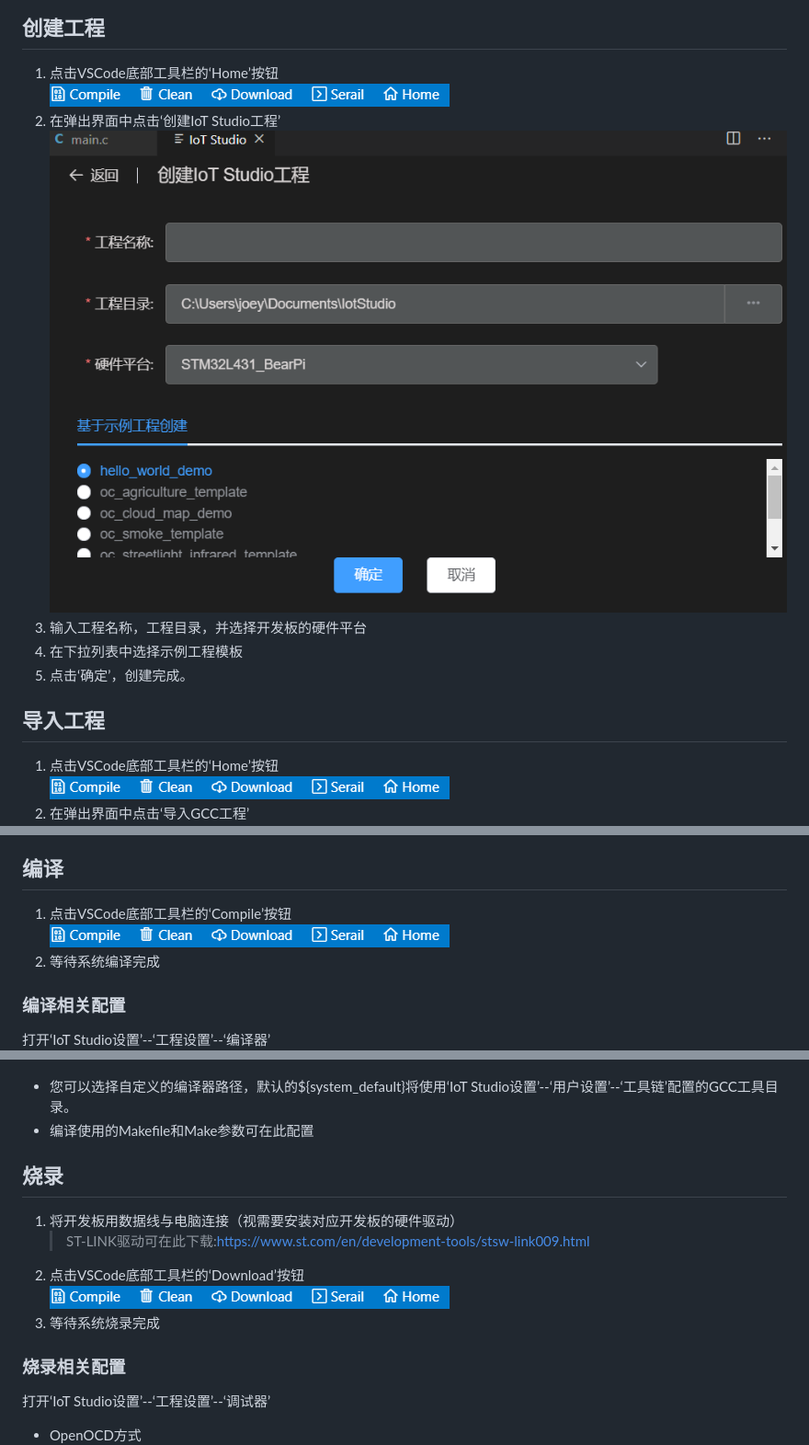
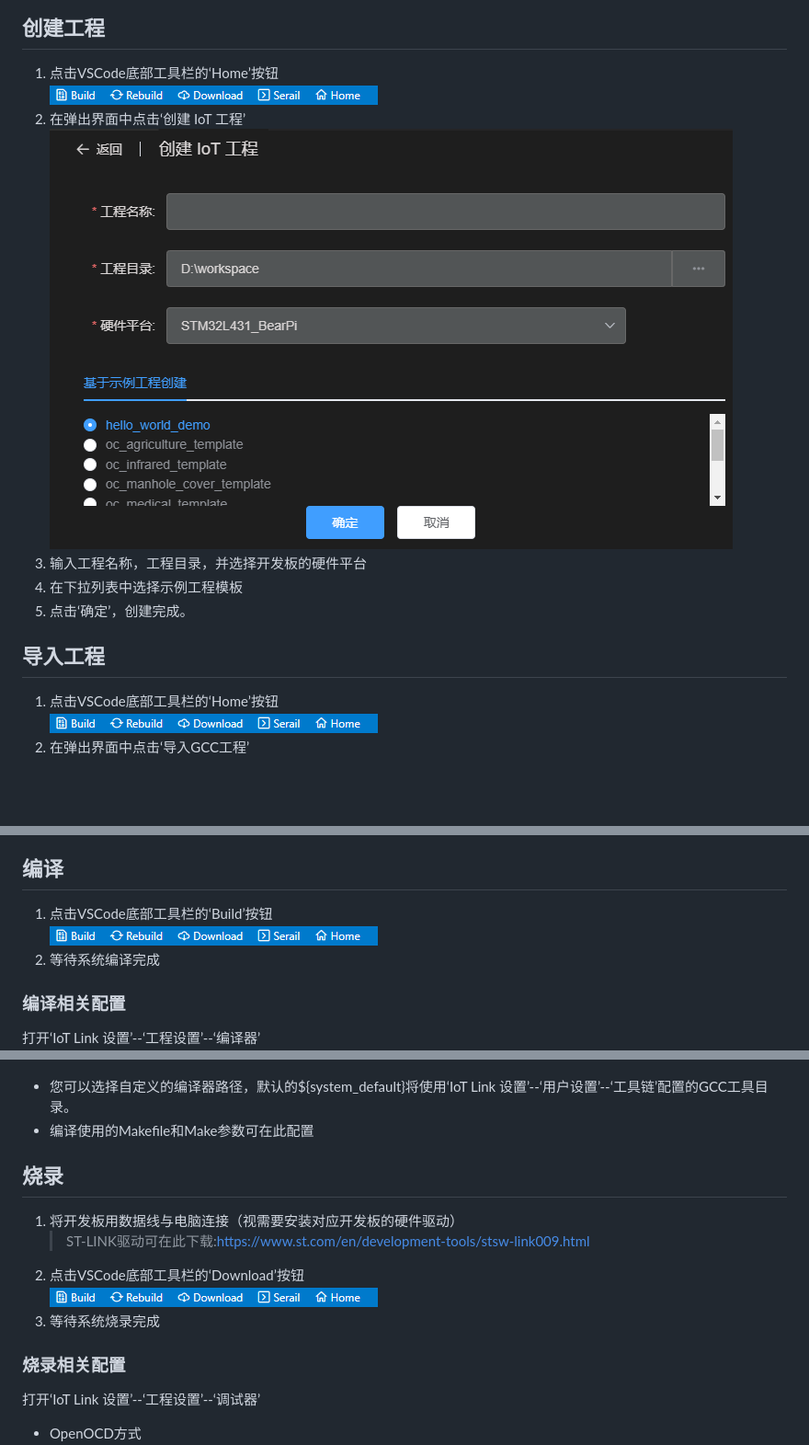
Before and after one commit to flyfishzy/iotstudio-doc, a Markdown page: tutorial/project.md, 3 parts joined by grey strips. Shown: that part at 92% size. GitHub-like rendering; pictures changed too: tutorial/images/create-project.png, tutorial/images/toolbar.png; blank space fills up the shorter version.

```diff
--- a/tutorial/project.md
+++ b/tutorial/project.md
@@ -3,7 +3,7 @@
 ## 创建工程
 1. 点击VSCode底部工具栏的‘Home’按钮
 ![](./images/toolbar.png)
-2. 在弹出界面中点击‘创建IoT Studio工程’
+2. 在弹出界面中点击‘创建 IoT 工程’
 ![](./images/create-project.png)
 3. 输入工程名称，工程目录，并选择开发板的硬件平台
 4. 在下拉列表中选择示例工程模板
@@ -20,13 +20,13 @@
 6. 点击‘确定’，导入完成。
 
 ## 编译
-1. 点击VSCode底部工具栏的‘Compile’按钮
+1. 点击VSCode底部工具栏的‘Build’按钮
 ![](./images/toolbar.png)
 2. 等待系统编译完成
 ### 编译相关配置
-打开‘IoT Studio设置’--‘工程设置’--‘编译器’
+打开‘IoT Link 设置’--‘工程设置’--‘编译器’
 ![](./images/settings-compiler.png)
-* 您可以选择自定义的编译器路径，默认的${system_default}将使用‘IoT Studio设置’--‘用户设置’--‘工具链’配置的GCC工具目录。
+* 您可以选择自定义的编译器路径，默认的${system_default}将使用‘IoT Link 设置’--‘用户设置’--‘工具链’配置的GCC工具目录。
 * 编译使用的Makefile和Make参数可在此配置
 
 ## 烧录
@@ -37,7 +37,7 @@
 3. 等待系统烧录完成
 
 ### 烧录相关配置
-打开‘IoT Studio设置’--‘工程设置’--‘调试器’
+打开‘IoT Link 设置’--‘工程设置’--‘调试器’
 * OpenOCD方式
   ![](./images/settings-debug-openocd.png)
   * OpenOCD路径一般使用默认，特殊的开发板（如RISC-V）需要修改
```
Also changed, not shown: other parts of tutorial/project.md (+1 -1 lines), tutorial/install.md (+9 -10 lines), tutorial/settings.md (+2 -2 lines), tutorial/images/home-button.png, tutorial/images/install-sdk.png, 8 other files.
